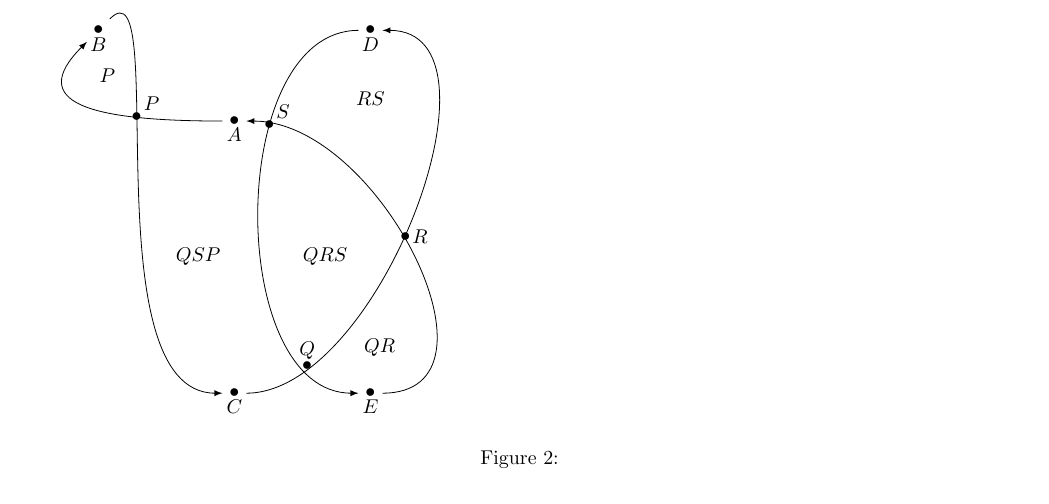
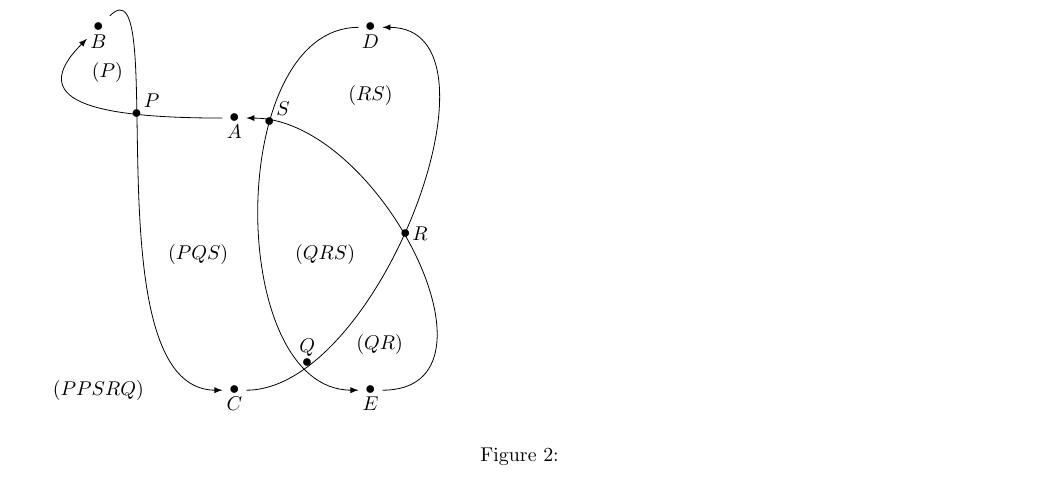
Before and after one commit to alamius/ViHartsFlippyChips, a LaTeX document (theory/ToVHFX.tex, which reads theory/graph.tex): part of page 4 of 7, cut so that both start at the same text. Compiled offline with pdfLaTeX.

Commit message:
graph.tex: tikzpicture renaming and formatting faces

```diff
--- a/theory/graph.tex
+++ b/theory/graph.tex
@@ -19,11 +19,12 @@
             \draw (Q) node[above] {$Q$};
             \draw (R) node[right] {$R$};
             \draw (S) node[above right] {$S$};
-            \node (QSP) at (.32, .5) {$QSP$};
-            \node (QRS) at (.6, .5) {$QRS$};
-            \node (QR) at (.72, .3) {$QR$};
-            \node (RS) at (.7, .85) {$RS$};
-            \node (P) at (0.12, .9) {$P$};
+            \node (PQS) at (.32, .5) {$(PQS)$};
+            \node (QRS) at (.6,  .5) {$(QRS)$};
+            \node (QR)  at (.72, .3) {$(QR)$};
+            \node (RS)  at (.7,  .85){$(RS)$};
+            \node (P)   at (.12, .9) {$(P)$};
+            \node (PPSRQ)at(.1,  .2) {$(PPSRQ)$};
         \end{tikzpicture}
         \caption{}
         \label{}
```
